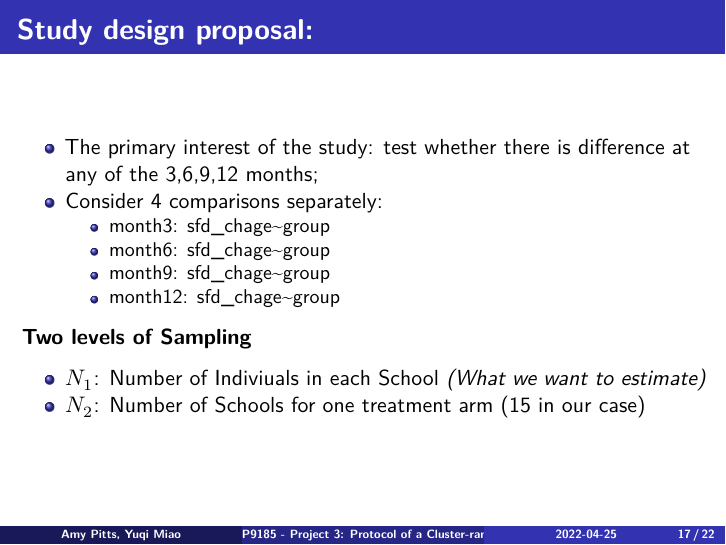
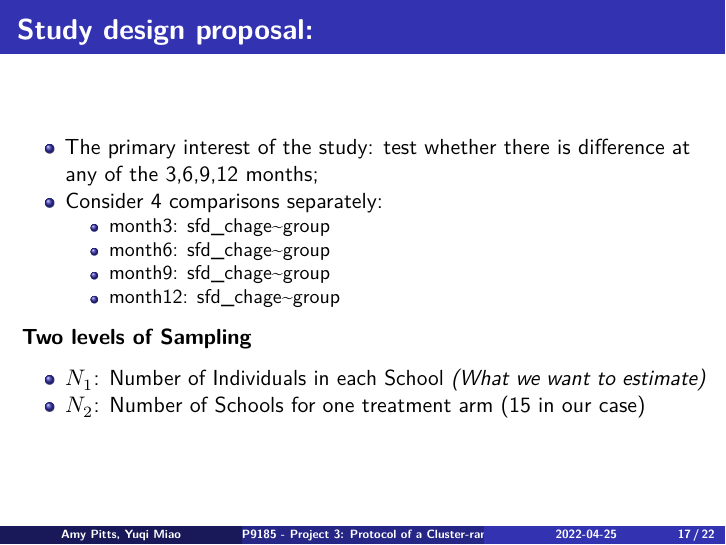
Before and after one commit to yuqimiao/SPRIS_prj4, an R Markdown document (pres_draft.Rmd): page 17 of 22. Rendered offline with R 4.5, knitr and Pandoc, then LaTeX, with nearby package versions; column names are cleaned by a stand-in for the janitor package.

Commit message:
adding small correstion

```diff
--- a/pres_draft.Rmd
+++ b/pres_draft.Rmd
@@ -335,7 +335,7 @@ qqline(resid(mod1))
 
 **Two levels of Sampling**
 
-- $N_1$: Number of Indiviuals in each School *(What we want to estimate)*
+- $N_1$: Number of Individuals in each School *(What we want to estimate)*
 - $N_2$: Number of Schools for one treatment arm (15 in our case)
 
 
```
